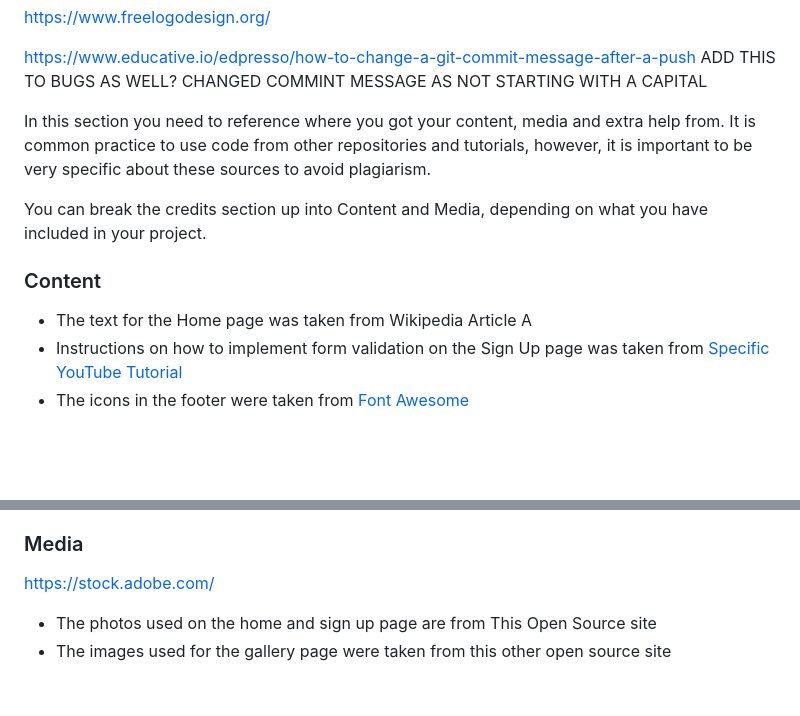
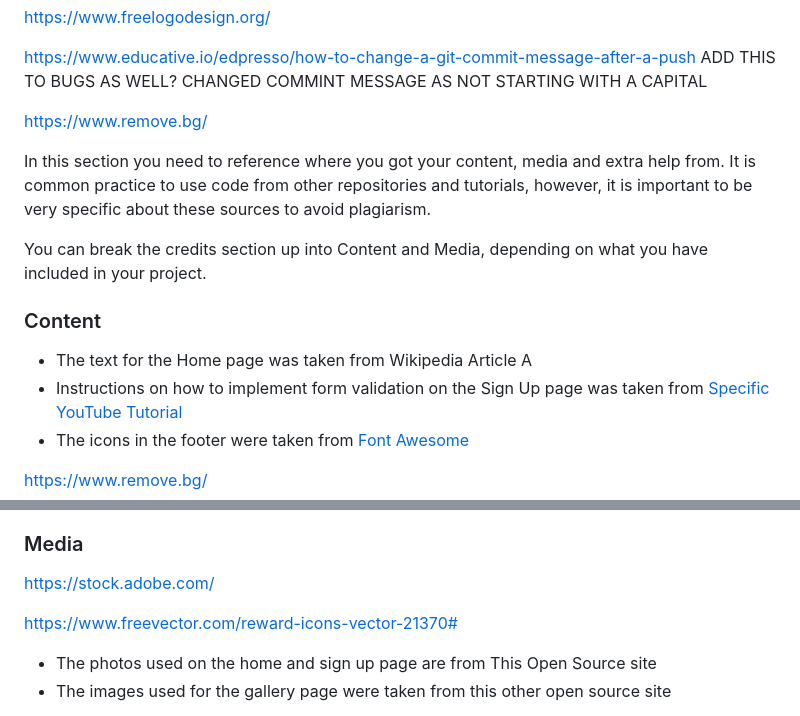
Before and after one commit to mjjstockman/hull-college-before, a Markdown page: README.md, 2 parts joined by grey strips. Drawn GitHub-style; blank space fills up the shorter version.

```diff
--- a/README.md
+++ b/README.md
@@ -164,6 +164,8 @@ https://www.freelogodesign.org/
 
 https://www.educative.io/edpresso/how-to-change-a-git-commit-message-after-a-push   ADD THIS TO BUGS AS WELL? CHANGED COMMINT MESSAGE AS NOT STARTING WITH A CAPITAL
 
+https://www.remove.bg/
+
 
 In this section you need to reference where you got your content, media and extra help from. It is common practice to use code from other repositories and tutorials, however, it is important to be very specific about these sources to avoid plagiarism.
 
@@ -171,9 +173,13 @@ You can break the credits section up into Content and Media, depending on what y
 
 ### Content
 
+
+
 - The text for the Home page was taken from Wikipedia Article A
 - Instructions on how to implement form validation on the Sign Up page was taken from [Specific YouTube Tutorial](https://www.youtube.com/)
 - The icons in the footer were taken from [Font Awesome](https://fontawesome.com/)
 
+https://www.remove.bg/
+
 ### Media
 
@@ -180,4 +188,8 @@ You can break the credits section up into Content and Media, depending on what y
 https://stock.adobe.com/
+
+https://www.freevector.com/reward-icons-vector-21370#
+
+<!-- ///////////////////////// NOT ME  ///////////////////////// -->
 
 - The photos used on the home and sign up page are from This Open Source site
 - The images used for the gallery page were taken from this other open source site
```
Also changed, not shown: other parts of README.md (+2 -0 lines), assets/images/cup.png (added), assets/images/medal.png (added), assets/images/rosette.png (added), assets/images/scroll.png (added), 1 other file.
